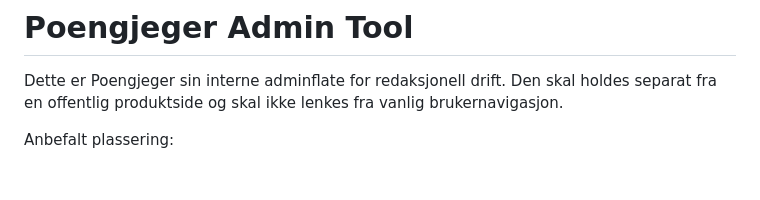
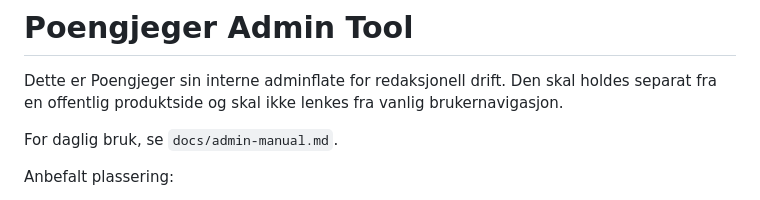
Before and after one commit to Nithusan2002/PoengJeger, a Markdown page: admin-tool/README.md, the part around the change. GitHub-like rendering; blank space fills up the shorter version.

Commit message:
Add admin usage manual

```diff
--- a/admin-tool/README.md
+++ b/admin-tool/README.md
@@ -3,6 +3,8 @@
 Dette er Poengjeger sin interne adminflate for redaksjonell drift. Den skal
 holdes separat fra en offentlig produktside og skal ikke lenkes fra vanlig
 brukernavigasjon.
+
+For daglig bruk, se `docs/admin-manual.md`.
 
 Anbefalt plassering:
 
```
Also changed, not shown: docs/admin-manual.md (added, +156 -0 lines).
